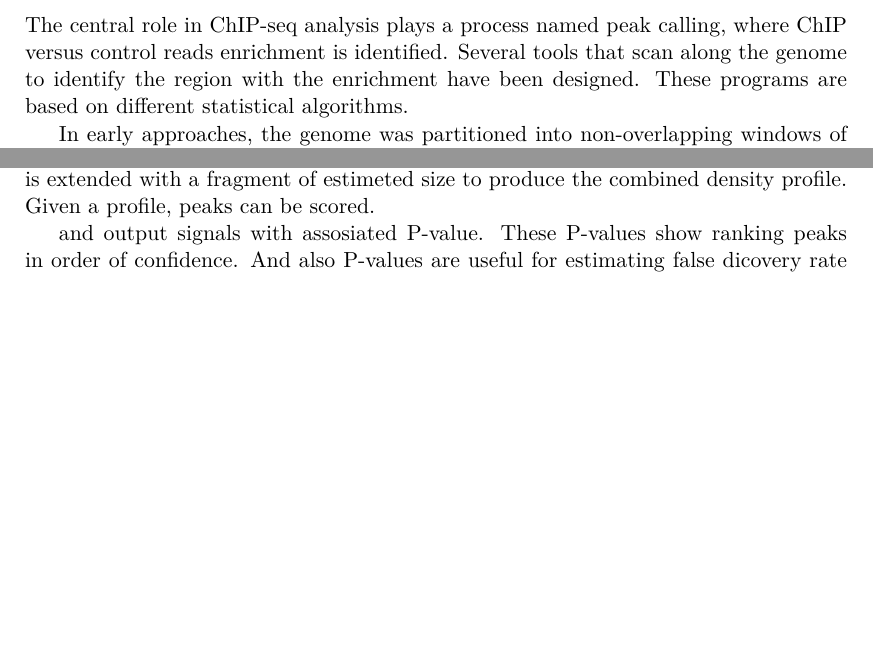
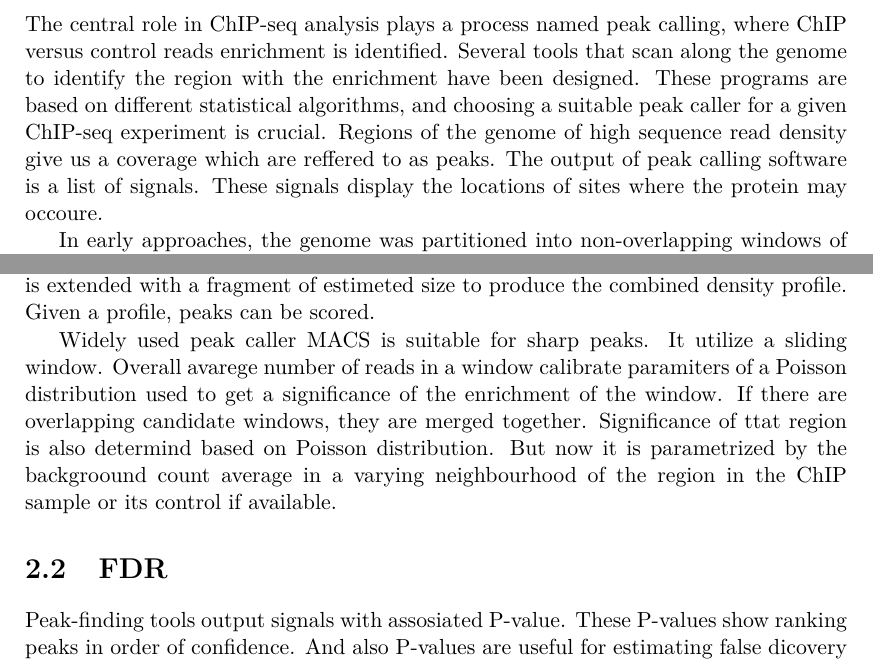
Before and after one commit to a1eska/chip-seq, a LaTeX thesis (en/thesis.tex, which reads chapters/02_peak-calling.tex): two parts of page 9 of 14 before the commit and two parts of page 9 of 15 after it, joined at a grey line, cut so that both start at the same text, the shorter picture padded with empty space. Compiled offline with pdfLaTeX.

Commit message:
peak callers

```diff
--- a/chapters/02_peak-calling.tex
+++ b/chapters/02_peak-calling.tex
@@ -3,9 +8,9 @@
 The central role in ChIP-seq analysis plays a process named peak calling, where ChIP versus control reads enrichment is identified.
 Several tools that scan along the genome to identify the region with the enrichment have been designed.
-These programs are based on different statistical algorithms.
-% Regions of high sequence read density are reffered to as peaks.
-% The output of software implementing peak-finding methodology is a list of signals.
-% These signals comprise the genomic locations of sites inferred to be occupied by the protein.
+These programs are based on different statistical algorithms, and choosing a suitable peak caller for a given ChIP-seq experiment is crucial.
+Regions of the genome of high sequence read density give us a coverage which are reffered to as peaks.
+The output of peak calling software is a list of signals.
+These signals display the locations of sites where the protein may occoure.
 
 In early approaches, the genome was partitioned into non-overlapping  windows of a given size~\cite{Zang-2009} or scan the genome with a sliding window~\cite{Xu-2010}.
 Then each window was scored by the quantity of the read density.
@@ -27,6 +33,14 @@ The distance between sense and antisense profiles may vary from experiment to ex
 The forvard and reverse profiles are shifted toward the center or each mapped position is extended with a fragment of estimeted size to produce the combined density profile.
 Given a profile, peaks can be scored.
 
+Widely used peak caller MACS is suitable for sharp peaks.
+It utilize a sliding window.
+Overall avarege number of reads in a window calibrate paramiters of a Poisson distribution used to get a significance of the enrichment of the window.
+If there are overlapping candidate windows, they are merged together.
+Significance of ttat region is also determind based on Poisson distribution.
+But now it is parametrized by the backgroound count average in a varying neighbourhood of the region in the ChIP sample or its control if available.
+
+
 % 1) Fold ratio of the signal for ChIP sample relative to that of the control sample around the peak.
 
 %Poisson model
@@ -40,11 +54,28 @@ Given a profile, peaks can be scored.
 % Depending on how the non-uniquely mapped reads are processed
 % regions containing repetitive elements will have a different expected tag count.
 
+\section{FDR}
+
+Peak-finding tools output signals with assosiated P-value.
+These P-values show ranking peaks in order of confidence.
+And also P-values are useful for estimating false dicovery rate (FDR) at different significance thresholds.
+% Poisson-based threshold is significantly lower than the obtained from empirical background measurement.
+% Comparison with the input based FDR calculations reveals that the Poisson-based model underestimates FDR
+%
+The large-scale problems such as ChIP-seq analysis permit false discovery rate computation based on the Benjamini-Hochberg method.
+
+% The q-value of a peak is a minimum FDR at which the peak is deemed significan
+% and is analogous to the P-value in a single hypothesis test setting.
+% The accuracy of the statistical significance computed in peak calling algorithms depends on how how realistic the underlying null distribution is.
+% For ChIP-seq, an FDR derived from a null distribution based on randomization
+% of ChIP reads can be off by an order of magnitude because tags in the same or neighbouring position
+% are not completely independent even without true bbinding, as can be seen in the control profile.
 
 
-and output signals with assosiated P-value.
-These P-values show ranking peaks in order of confidence.
-And also P-values are useful for estimating false dicovery rate (FDR) at different significance thresholds.
+\section{Sharp and broad}
 
+% A major difficulty in identifying enriched regions is that there are three types of peaks.
+% Sharp preaks are generally found for protein-DNA binding or histone modification at regulatory element.
+% Broad regions are orten assosiated with histone modifications that mark domains (transcribed or repressed regions)
 
 \section{False positive signals}
```
Also changed, not shown: chapters/03_bias.tex (+8 -1 lines), en/bibliography.bib (+11 -0 lines), chapters/02_peak-calling.tex (9 more changed lines).
